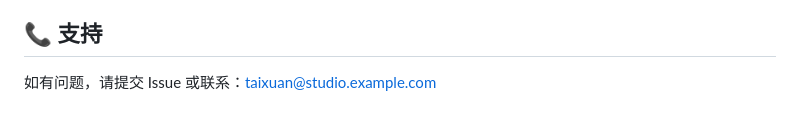
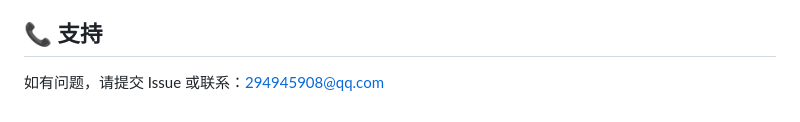
Before and after one commit to wangmingsen-cn/taixuan-translator, a Markdown page: README.md, the part around the change. Drawn GitHub-style.

```diff
--- a/README.md
+++ b/README.md
@@ -208,4 +208,4 @@ MIT License - 详见 LICENSE 文件
 
 ## 📞 支持
 
-如有问题，请提交 Issue 或联系：taixuan@studio.example.com
+如有问题，请提交 Issue 或联系：294945908@qq.com
```
